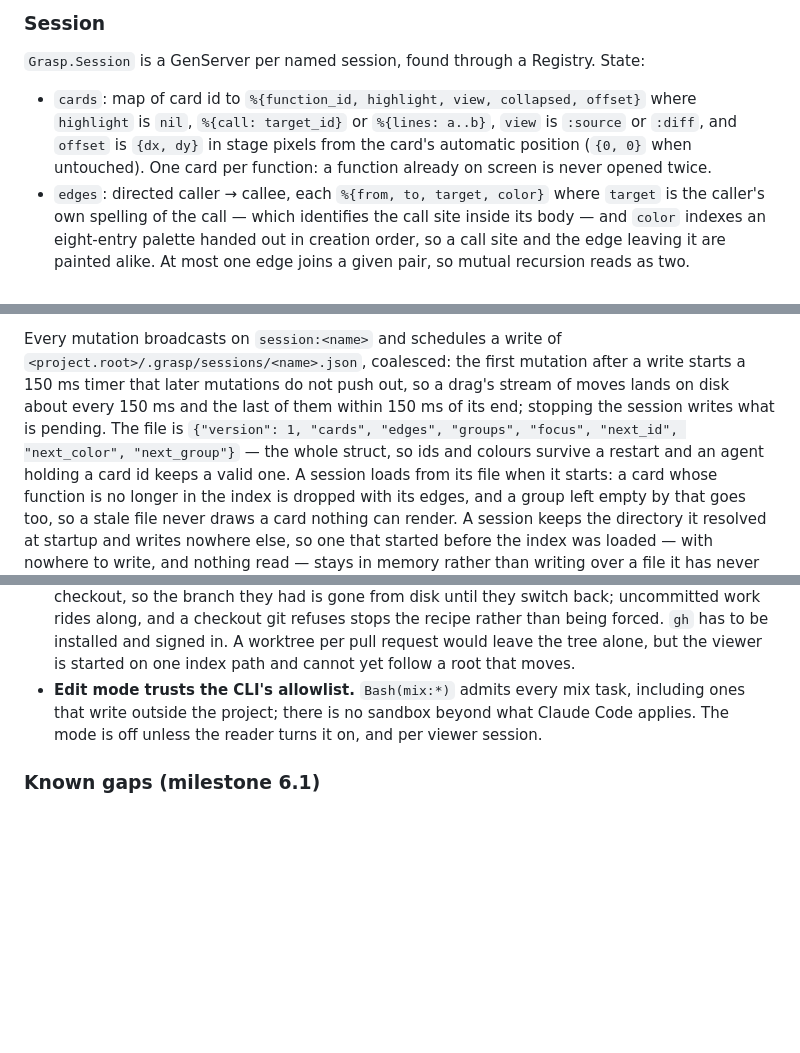
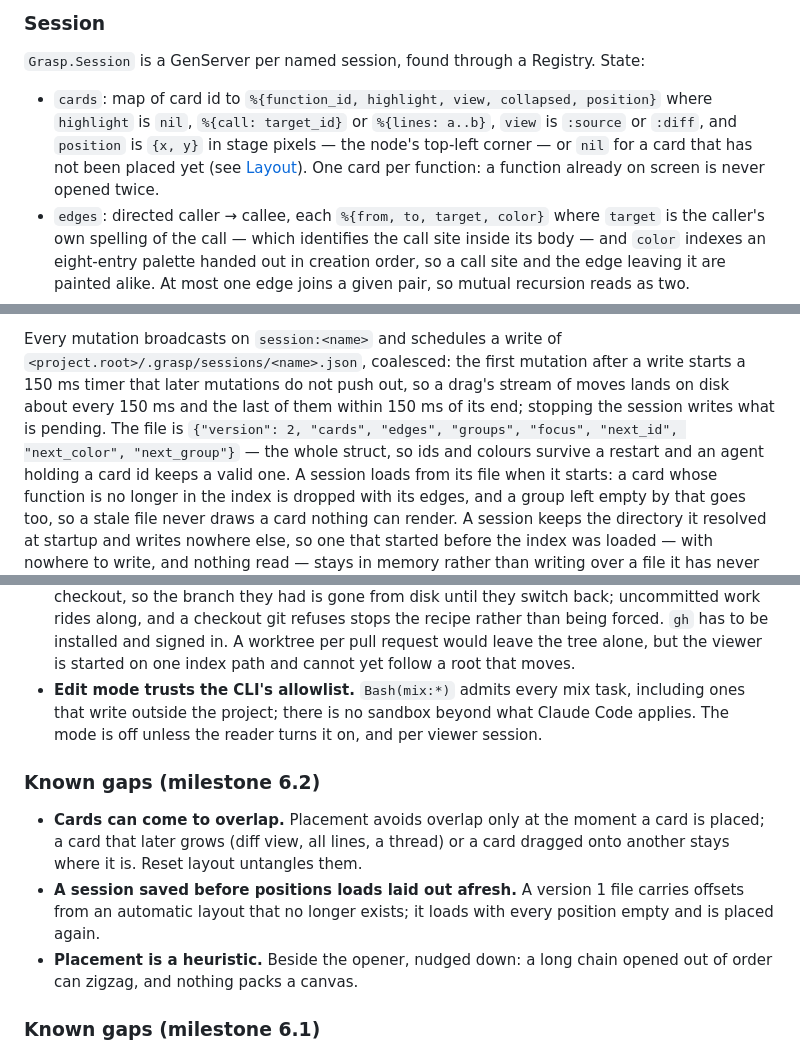
Before and after one commit to eltoncampos1/grasp, a Markdown page: docs/specs/2026-09-15-grasp-design.md, 3 parts joined by grey strips. GitHub-like rendering; blank space fills up the shorter version.

```diff
--- a/docs/specs/2026-09-15-grasp-design.md
+++ b/docs/specs/2026-09-15-grasp-design.md
@@ -317,11 +317,11 @@ poll) and broadcasts the reload.
 
 `Grasp.Session` is a GenServer per named session, found through a Registry. State:
 
-- `cards`: map of card id to `%{function_id, highlight, view, collapsed, offset}` where
+- `cards`: map of card id to `%{function_id, highlight, view, collapsed, position}` where
   `highlight` is `nil`, `%{call: target_id}` or `%{lines: a..b}`, `view` is `:source` or
-  `:diff`, and `offset` is `{dx, dy}` in stage pixels from the card's automatic position
-  (`{0, 0}` when untouched). One card per function: a function already on screen is never
-  opened twice.
+  `:diff`, and `position` is `{x, y}` in stage pixels — the node's top-left corner — or
+  `nil` for a card that has not been placed yet (see [Layout](#layout)). One card per
+  function: a function already on screen is never opened twice.
 - `edges`: directed caller → callee, each `%{from, to, target, color}` where `target` is
   the caller's own spelling of the call — which identifies the call site inside its body —
   and `color` indexes an eight-entry palette handed out in creation order, so a call site
@@ -344,7 +344,7 @@ Every mutation broadcasts on `session:<name>` and schedules a write of
 `<project.root>/.grasp/sessions/<name>.json`, coalesced: the first mutation after a write starts a
 150 ms timer that later mutations do not push out, so a drag's stream of moves lands on
 disk about every 150 ms and the last of them within 150 ms of its end; stopping the session
-writes what is pending. The file is `{"version": 1, "cards", "edges", "groups", "focus", "next_id",
+writes what is pending. The file is `{"version": 2, "cards", "edges", "groups", "focus", "next_id",
 "next_color", "next_group"}` — the whole struct, so ids and colours survive a restart and
 an agent holding a card id keeps a valid one. A session loads from its file when it
 starts: a card whose function is no longer in the index is dropped with its edges, and a
@@ -829,6 +843,17 @@ test-only one: it parses Lumis' HTML on every highlight the cache misses.
   ones that write outside the project; there is no sandbox beyond what Claude Code applies.
   The mode is off unless the reader turns it on, and per viewer session.
 
+### Known gaps (milestone 6.2)
+
+- **Cards can come to overlap.** Placement avoids overlap only at the moment a card is
+  placed; a card that later grows (diff view, all lines, a thread) or a card dragged onto
+  another stays where it is. Reset layout untangles them.
+- **A session saved before positions loads laid out afresh.** A version 1 file carries
+  offsets from an automatic layout that no longer exists; it loads with every position
+  empty and is placed again.
+- **Placement is a heuristic.** Beside the opener, nudged down: a long chain opened out of
+  order can zigzag, and nothing packs a canvas.
+
 ### Known gaps (milestone 6.1)
 
 - **Interpolated calls in templates stay hidden.** The compiler reports a call written in
```
Also changed, not shown: other parts of docs/specs/2026-09-15-grasp-design.md (+42 -26 lines), docs/plans/2026-09-18-grasp-whiteboard.md (added, +84 -0 lines).
